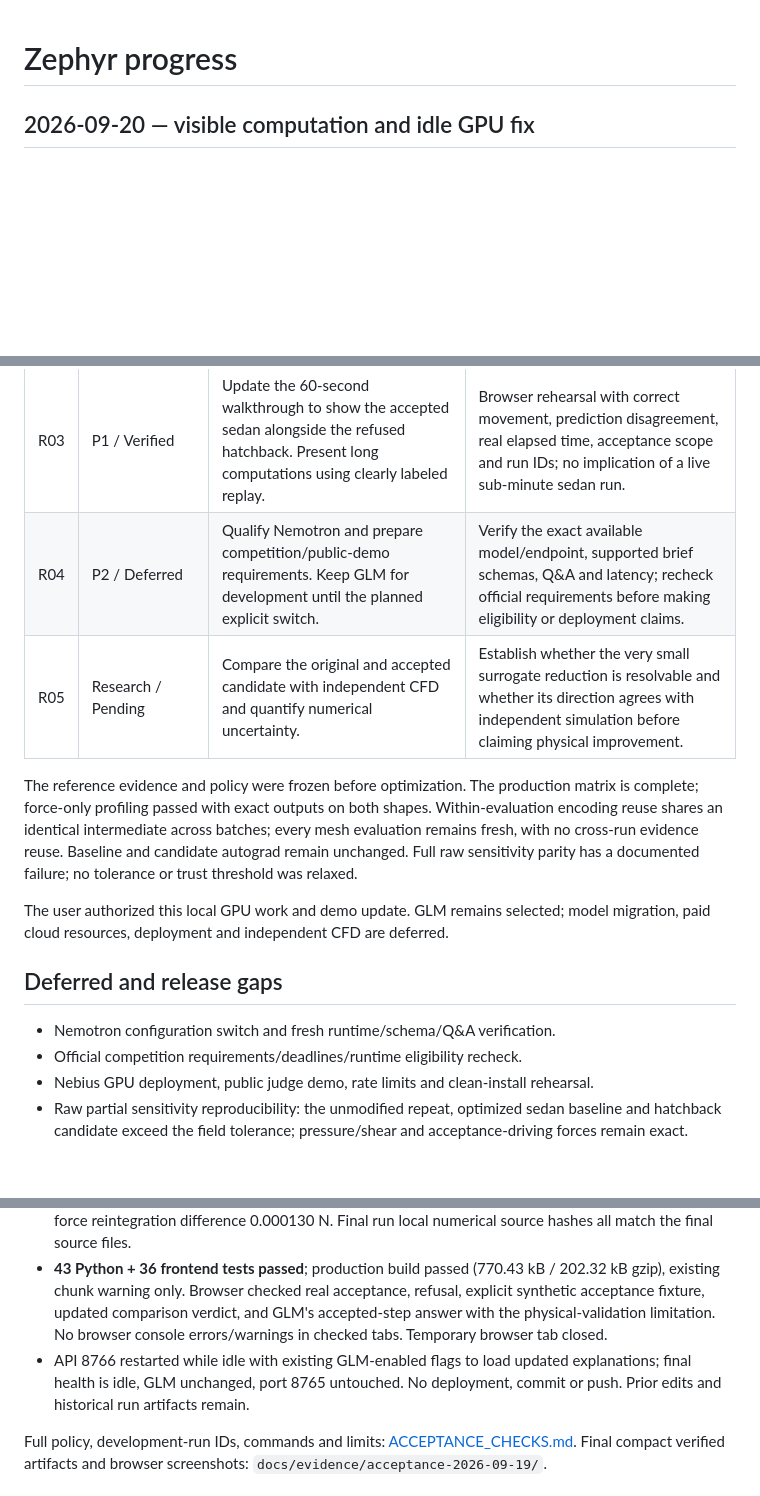
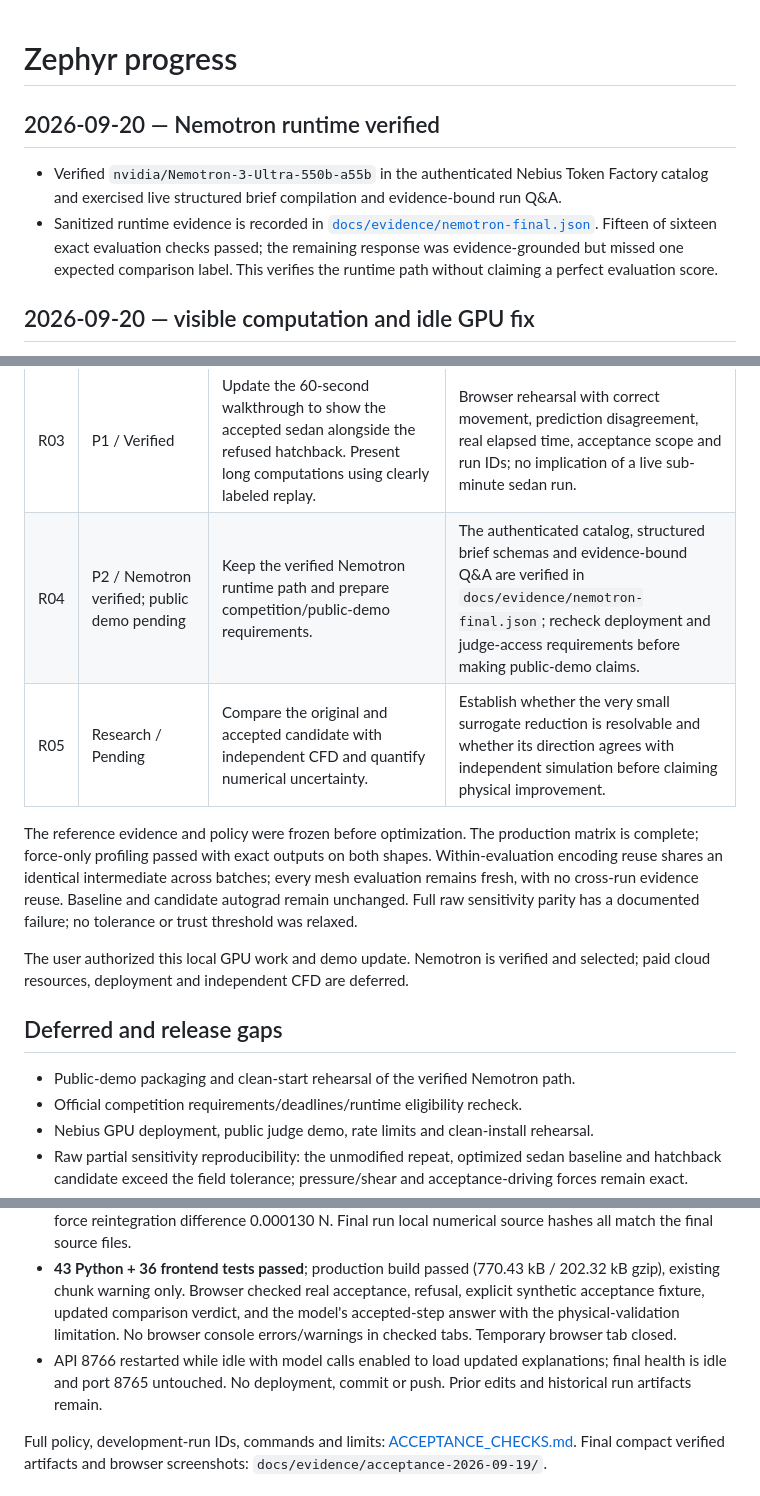
Before and after one commit to ASH1998/zephyr, a Markdown page: progress.md, 3 parts joined by grey strips. Rendered like a GitHub page; blank space fills up the shorter version.

```diff
--- a/progress.md
+++ b/progress.md
@@ -1,4 +1,15 @@
 # Zephyr progress
+
+## 2026-09-20 — Nemotron runtime verified
+
+- Verified `nvidia/Nemotron-3-Ultra-550b-a55b` in the authenticated Nebius
+  Token Factory catalog and exercised live structured brief compilation and
+  evidence-bound run Q&A.
+- Sanitized runtime evidence is recorded in
+  [`docs/evidence/nemotron-final.json`](docs/evidence/nemotron-final.json).
+  Fifteen of sixteen exact evaluation checks passed; the remaining response was
+  evidence-grounded but missed one expected comparison label. This verifies the
+  runtime path without claiming a perfect evaluation score.
 
 ## 2026-09-20 — visible computation and idle GPU fix
 
@@ -153,7 +164,7 @@ for repeated UI development and reserve GPU runs for meaningful verification.
 | R01 | P0 / Measured; sensitivity limitation | Establish repeatability around the accepted sedan step: repeat the accepted case in a separate process, test a small predeclared set of smaller/larger budgets, and retain a refused control. Keep policy thresholds fixed. | Record every requested/effective step, predicted/fresh change, decision, source hash and duration. Explain any decision changes; one accepted case is not broad calibration. |
 | R02 | P0 / Implemented; force parity verified | Profile the 472 s sedan path and reduce unnecessary work. Investigate forward-only repeat/probe evaluations and reusable inputs where mathematically valid; preserve a fresh candidate evaluation. | Compare against the current raw-force and field evidence within explicit numerical tolerances; preserve geometry/acceptance decisions, cancellation and GPU leases. Report measured latency, not a promised speed target. |
 | R03 | P1 / Verified | Update the 60-second walkthrough to show the accepted sedan alongside the refused hatchback. Present long computations using clearly labeled replay. | Browser rehearsal with correct movement, prediction disagreement, real elapsed time, acceptance scope and run IDs; no implication of a live sub-minute sedan run. |
-| R04 | P2 / Deferred | Qualify Nemotron and prepare competition/public-demo requirements. Keep GLM for development until the planned explicit switch. | Verify the exact available model/endpoint, supported brief schemas, Q&A and latency; recheck official requirements before making eligibility or deployment claims. |
+| R04 | P2 / Nemotron verified; public demo pending | Keep the verified Nemotron runtime path and prepare competition/public-demo requirements. | The authenticated catalog, structured brief schemas and evidence-bound Q&A are verified in `docs/evidence/nemotron-final.json`; recheck deployment and judge-access requirements before making public-demo claims. |
 | R05 | Research / Pending | Compare the original and accepted candidate with independent CFD and quantify numerical uncertainty. | Establish whether the very small surrogate reduction is resolvable and whether its direction agrees with independent simulation before claiming physical improvement. |
 
 The reference evidence and policy were frozen before optimization. The production
@@ -163,12 +174,12 @@ every mesh evaluation remains fresh, with no cross-run evidence reuse. Baseline
 and candidate autograd remain unchanged. Full raw sensitivity parity has a
 documented failure; no tolerance or trust threshold was relaxed.
 
-The user authorized this local GPU work and demo update. GLM remains selected;
-model migration, paid cloud resources, deployment and independent CFD are deferred.
+The user authorized this local GPU work and demo update. Nemotron is verified and
+selected; paid cloud resources, deployment and independent CFD are deferred.
 
 ## Deferred and release gaps
 
-- Nemotron configuration switch and fresh runtime/schema/Q&A verification.
+- Public-demo packaging and clean-start rehearsal of the verified Nemotron path.
 - Official competition requirements/deadlines/runtime eligibility recheck.
 - Nebius GPU deployment, public judge demo, rate limits and clean-install rehearsal.
 - Raw partial sensitivity reproducibility: the unmodified repeat, optimized
@@ -305,10 +316,10 @@ this work used five separately recorded local GPU regression runs.
 - **43 Python + 36 frontend tests passed**; production build passed (770.43 kB /
   202.32 kB gzip), existing chunk warning only. Browser checked real acceptance,
   refusal, explicit synthetic acceptance fixture, updated comparison verdict,
-  and GLM's accepted-step answer with the physical-validation limitation.
+  and the model's accepted-step answer with the physical-validation limitation.
   No browser console errors/warnings in checked tabs. Temporary browser tab closed.
-- API 8766 restarted while idle with existing GLM-enabled flags to load updated
-  explanations; final health is idle, GLM unchanged, port 8765 untouched.
+- API 8766 restarted while idle with model calls enabled to load updated
+  explanations; final health is idle and port 8765 untouched.
   No deployment, commit or push. Prior edits and historical run artifacts remain.
 
 Full policy, development-run IDs, commands and limits: [ACCEPTANCE_CHECKS.md](docs/ACCEPTANCE_CHECKS.md).
```
Also changed, not shown: other parts of progress.md (+6 -6 lines), README.md (+45 -67 lines), docs/COMPETITOR_ANALYSIS.md (added, +57 -0 lines), docs/INSTALL.md (added, +165 -0 lines), docs/README.md (added, +37 -0 lines), docs/images/zephyr-global-hawk.png (added), 2 other files.
